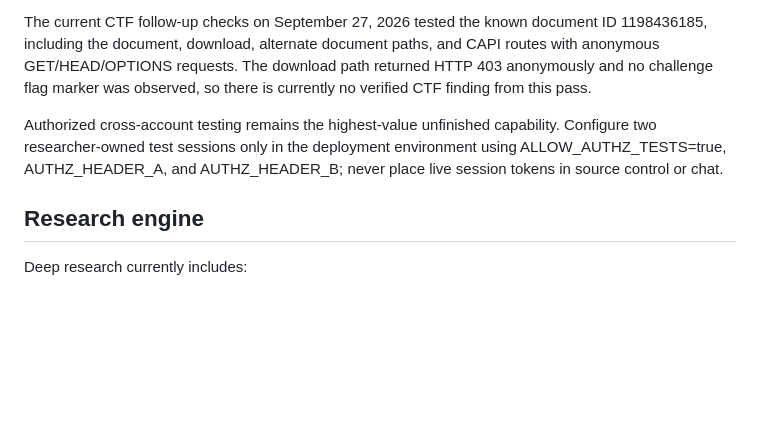
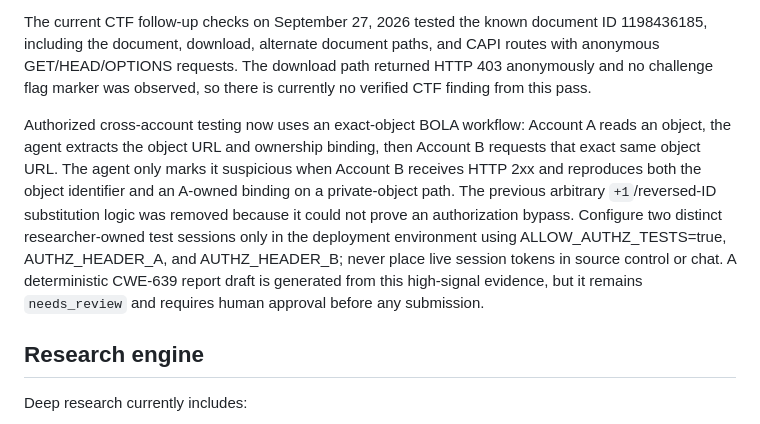
Before and after one commit to PRADHUMAN-SINGH-1/h1-bounty-agent, a Markdown page: README.md, the part around the change. Rendered like a GitHub page; blank space fills up the shorter version.

Commit message:
Document exact-object BOLA and report fallback

```diff
--- a/README.md
+++ b/README.md
@@ -94,7 +94,7 @@ The September 26, 2026 autonomous HackerOne run authenticated successfully, scan
 
 The current CTF follow-up checks on September 27, 2026 tested the known document ID 1198436185, including the document, download, alternate document paths, and CAPI routes with anonymous GET/HEAD/OPTIONS requests. The download path returned HTTP 403 anonymously and no challenge flag marker was observed, so there is currently no verified CTF finding from this pass.
 
-Authorized cross-account testing remains the highest-value unfinished capability. Configure two researcher-owned test sessions only in the deployment environment using ALLOW_AUTHZ_TESTS=true, AUTHZ_HEADER_A, and AUTHZ_HEADER_B; never place live session tokens in source control or chat.
+Authorized cross-account testing now uses an exact-object BOLA workflow: Account A reads an object, the agent extracts the object URL and ownership binding, then Account B requests that exact same object URL. The agent only marks it suspicious when Account B receives HTTP 2xx and reproduces both the object identifier and an A-owned binding on a private-object path. The previous arbitrary `+1`/reversed-ID substitution logic was removed because it could not prove an authorization bypass. Configure two distinct researcher-owned test sessions only in the deployment environment using ALLOW_AUTHZ_TESTS=true, AUTHZ_HEADER_A, and AUTHZ_HEADER_B; never place live session tokens in source control or chat. A deterministic CWE-639 report draft is generated from this high-signal evidence, but it remains `needs_review` and requires human approval before any submission.
 
 ## Research engine
 
```
